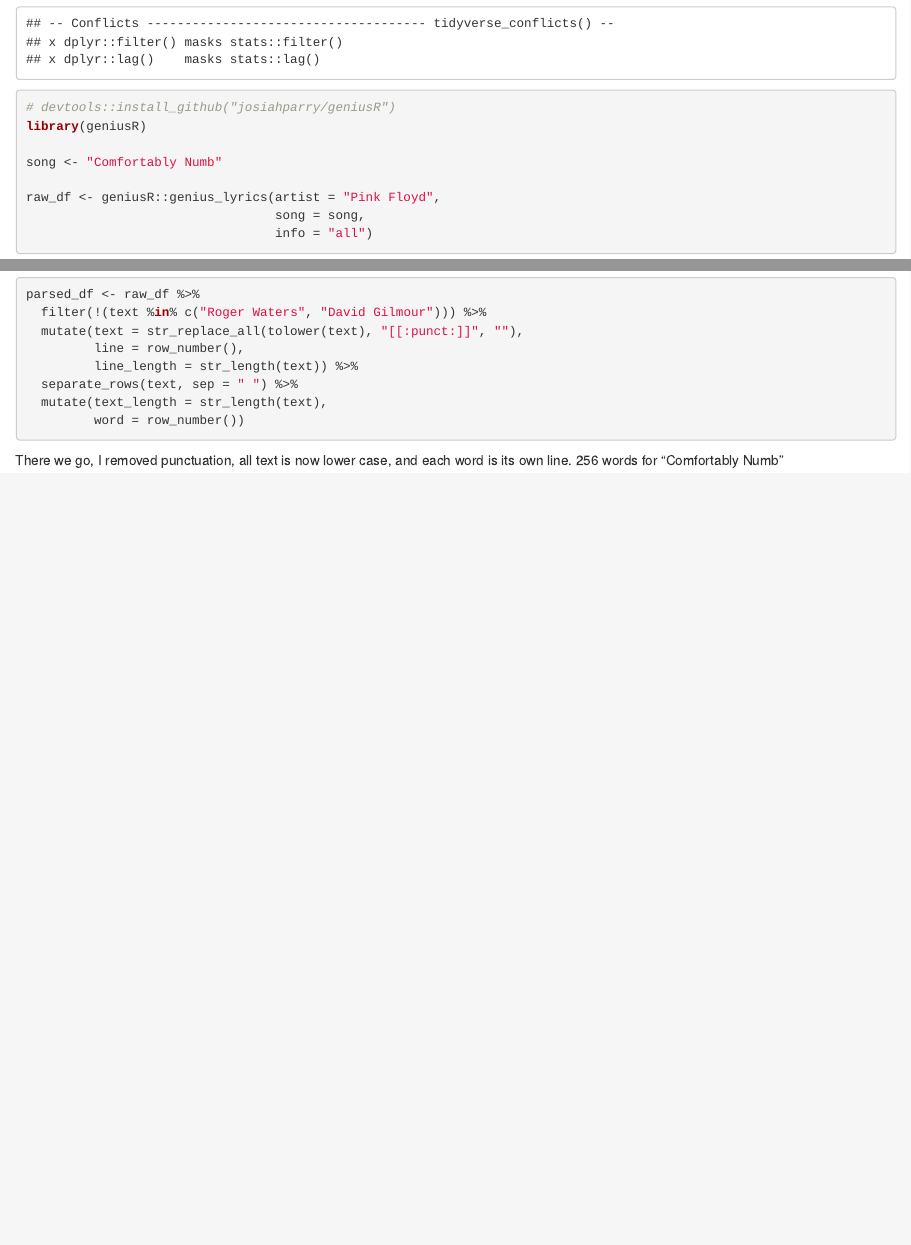
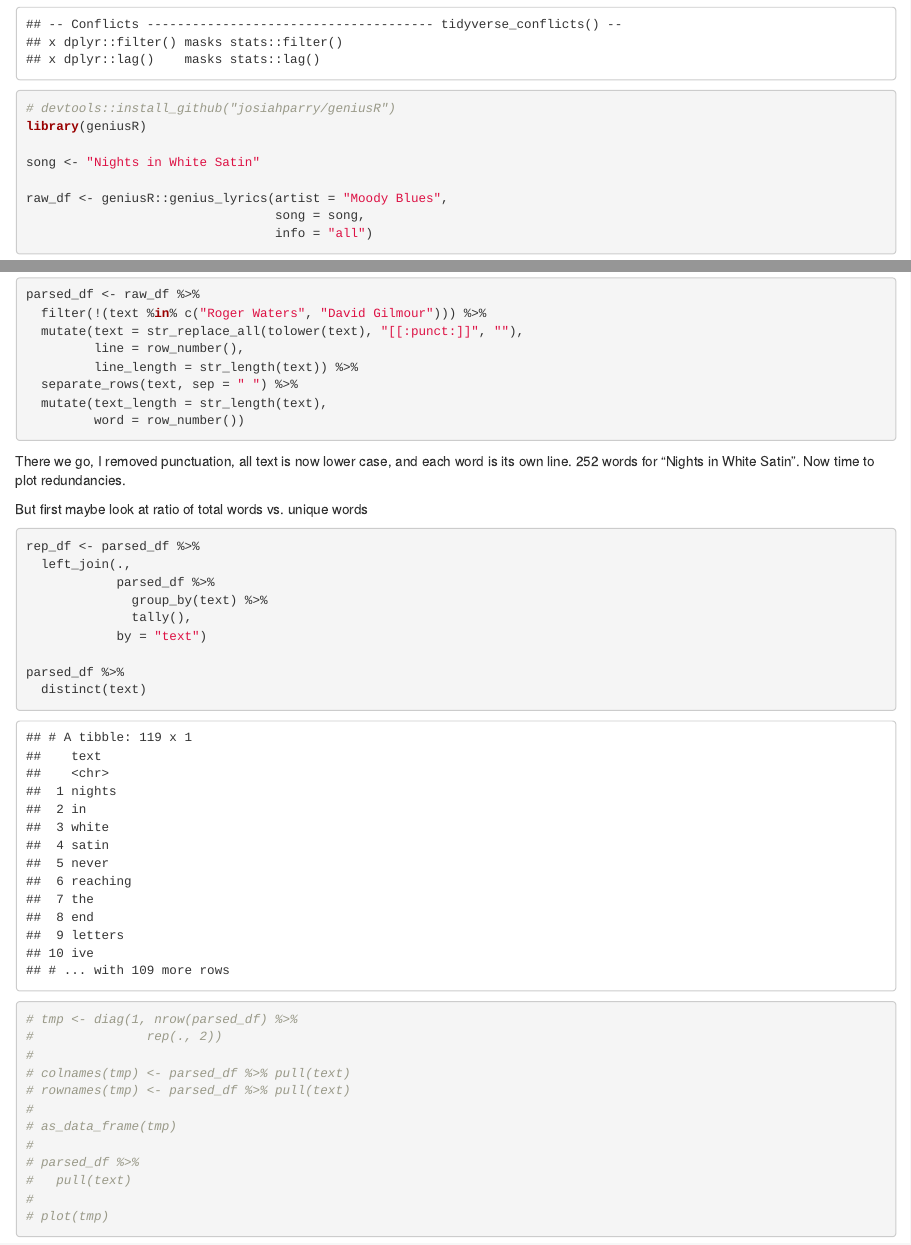
Before and after one commit to dgruenew/piedpipr, an R Markdown document (exploration.Rmd): the page in a window 1100 px wide, from 410 px down before the commit and from 460 px down after it, so that both start at the same text, and a second part further down, joined at a grey line. The pictures show the output file exploration.html that the author committed with the source, opened offline.

Commit message:
looking at unique words in song lyrics

````diff
--- a/exploration.Rmd
+++ b/exploration.Rmd
@@ -2,8 +2,9 @@
 title: "Initial Lyric Dataframe"
 author: "Dave Gruenewald"
 date: "February 26, 2018"
-output: html_document
-  toc: true
+output:
+  html_document:
+    toc: true
 ---
 
 ## Pick a song with rich lyrics
@@ -15,9 +16,9 @@ library(tidyverse)
 # devtools::install_github("josiahparry/geniusR")
 library(geniusR)
 
-song <- "Comfortably Numb"
+song <- "Nights in White Satin"
 
-raw_df <- geniusR::genius_lyrics(artist = "Pink Floyd",
+raw_df <- geniusR::genius_lyrics(artist = "Moody Blues",
                                  song = song,
                                  info = "all")
 ```
@@ -39,27 +40,32 @@ parsed_df <- raw_df %>%
 
 ```
 
-There we go, I removed punctuation, all text is now lower case, and each word is its own line.  `r nrow(parsed_df)` words for "`r song`".  Now time to plot redundancies
+There we go, I removed punctuation, all text is now lower case, and each word is its own line.  `r nrow(parsed_df)` words for "`r song`".  Now time to plot redundancies.
+
+But first maybe look at ratio of total words vs. unique words
 
 ```{r}
-parsed_df %>%
+rep_df <- parsed_df %>%
   left_join(.,
             parsed_df %>%
               group_by(text) %>%
               tally(),
             by = "text")
 
+parsed_df %>%
+  distinct(text)
+
 # tmp <- diag(1, nrow(parsed_df) %>%
 #               rep(., 2))
 #
 # colnames(tmp) <- parsed_df %>% pull(text)
 # rownames(tmp) <- parsed_df %>% pull(text)
-
-as_data_frame(tmp)
-
-parsed_df %>%
-  pull(text)
-
-plot(tmp)
+#
+# as_data_frame(tmp)
+#
+# parsed_df %>%
+#   pull(text)
+#
+# plot(tmp)
 
 ```
````
Also changed, not shown: exploration.html.
